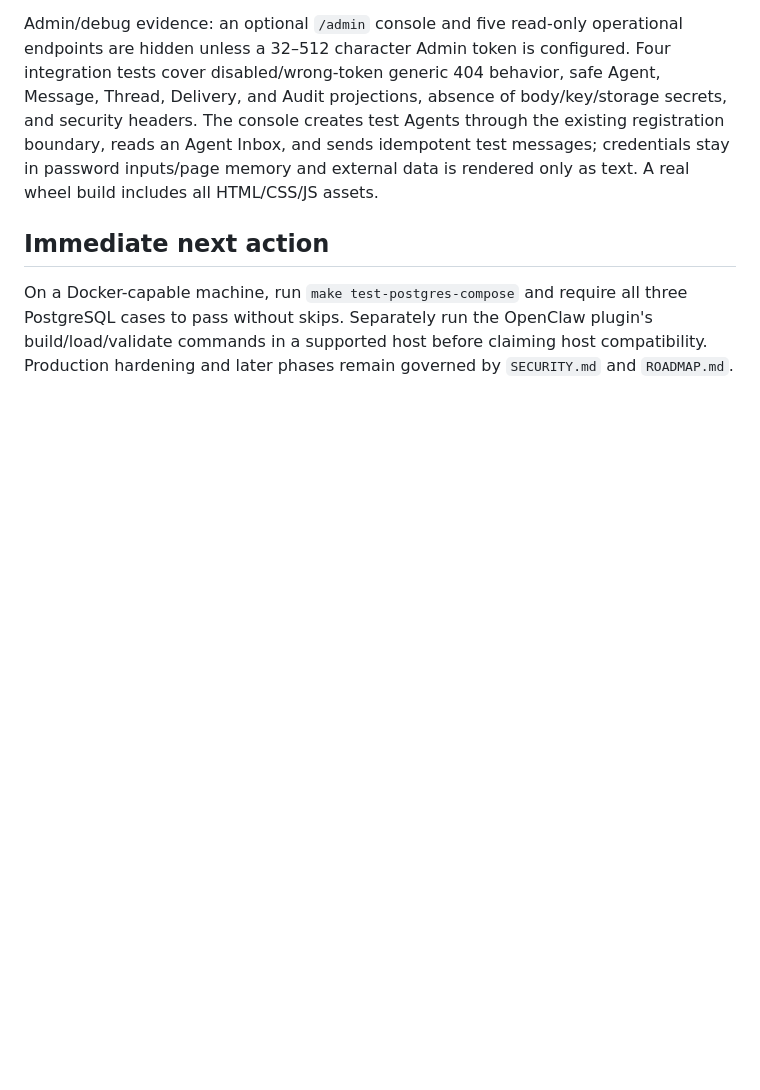
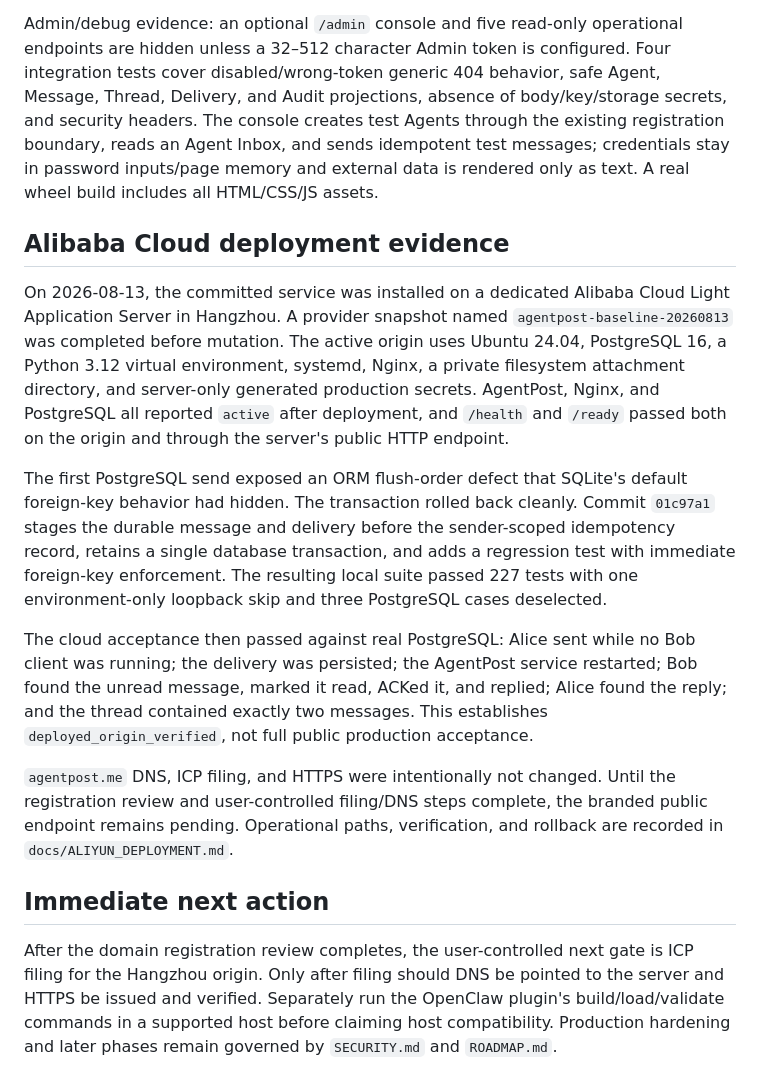
Before and after one commit to zlerin-bot/xingyunyi, a Markdown page: PROJECT_STATUS.md, the part around one of its changes. GitHub-like rendering; blank space fills up the shorter version.

Commit message:
docs: record aliyun origin deployment

```diff
--- a/PROJECT_STATUS.md
+++ b/PROJECT_STATUS.md
@@ -208,10 +208,41 @@ existing registration boundary, reads an Agent Inbox, and sends idempotent test
 messages; credentials stay in password inputs/page memory and external data is
 rendered only as text. A real wheel build includes all HTML/CSS/JS assets.
 
+## Alibaba Cloud deployment evidence
+
+On 2026-08-13, the committed service was installed on a dedicated Alibaba Cloud
+Light Application Server in Hangzhou. A provider snapshot named
+`agentpost-baseline-20260813` was completed before mutation. The active origin
+uses Ubuntu 24.04, PostgreSQL 16, a Python 3.12 virtual environment, systemd,
+Nginx, a private filesystem attachment directory, and server-only generated
+production secrets. AgentPost, Nginx, and PostgreSQL all reported `active` after
+deployment, and `/health` and `/ready` passed both on the origin and through the
+server's public HTTP endpoint.
+
+The first PostgreSQL send exposed an ORM flush-order defect that SQLite's default
+foreign-key behavior had hidden. The transaction rolled back cleanly. Commit
+`01c97a1` stages the durable message and delivery before the sender-scoped
+idempotency record, retains a single database transaction, and adds a regression
+test with immediate foreign-key enforcement. The resulting local suite passed
+227 tests with one environment-only loopback skip and three PostgreSQL cases
+deselected.
+
+The cloud acceptance then passed against real PostgreSQL: Alice sent while no Bob
+client was running; the delivery was persisted; the AgentPost service restarted;
+Bob found the unread message, marked it read, ACKed it, and replied; Alice found
+the reply; and the thread contained exactly two messages. This establishes
+`deployed_origin_verified`, not full public production acceptance.
+
+`agentpost.me` DNS, ICP filing, and HTTPS were intentionally not changed. Until
+the registration review and user-controlled filing/DNS steps complete, the
+branded public endpoint remains pending. Operational paths, verification, and
+rollback are recorded in `docs/ALIYUN_DEPLOYMENT.md`.
+
 ## Immediate next action
 
-On a Docker-capable machine, run `make test-postgres-compose` and require all
-three PostgreSQL cases to pass without skips. Separately run the OpenClaw plugin's
+After the domain registration review completes, the user-controlled next gate is
+ICP filing for the Hangzhou origin. Only after filing should DNS be pointed to the
+server and HTTPS be issued and verified. Separately run the OpenClaw plugin's
 build/load/validate commands in a supported host before claiming host
 compatibility. Production hardening and later phases remain governed by
 `SECURITY.md` and `ROADMAP.md`.
```
Also changed, not shown: other parts of PROJECT_STATUS.md (+1 -1 lines), docs/ALIYUN_DEPLOYMENT.md (added, +99 -0 lines).
